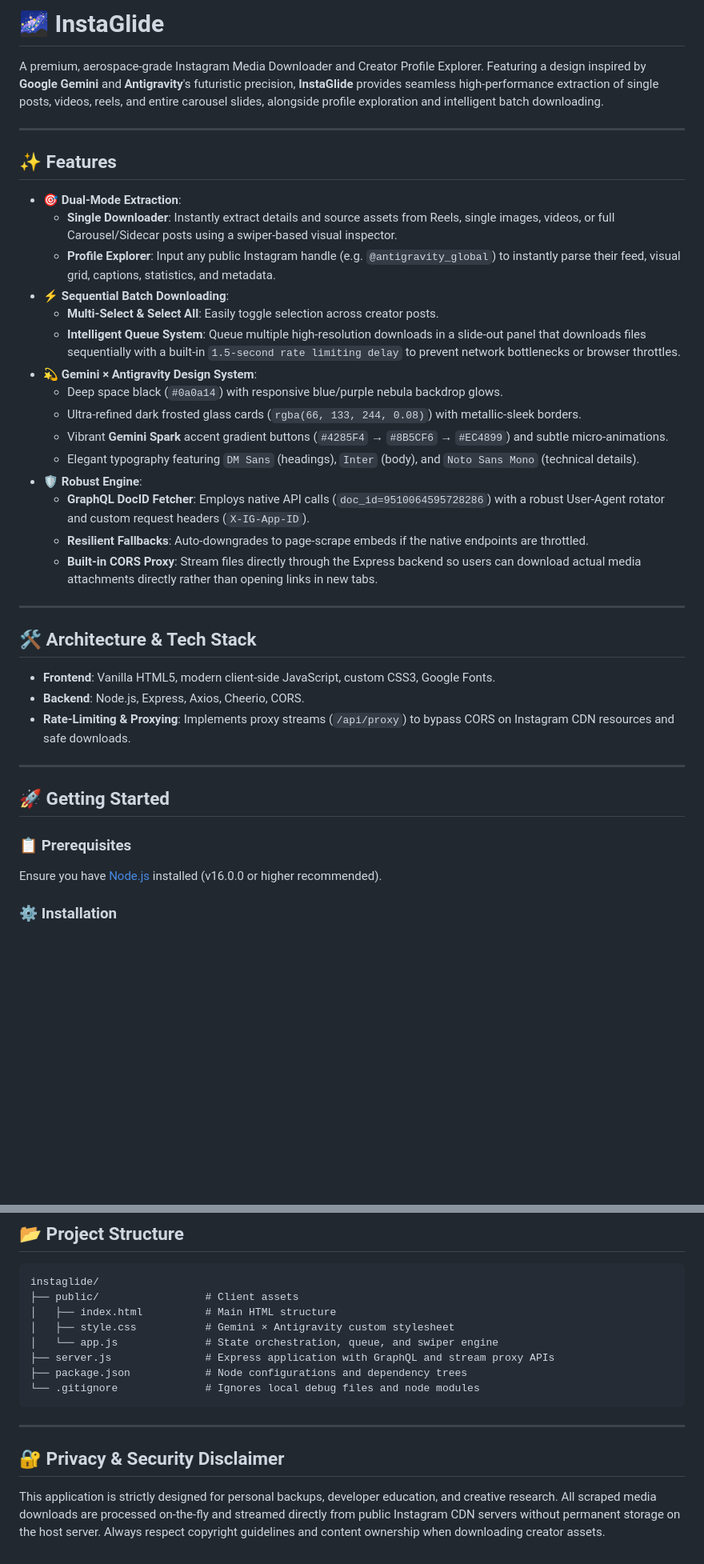
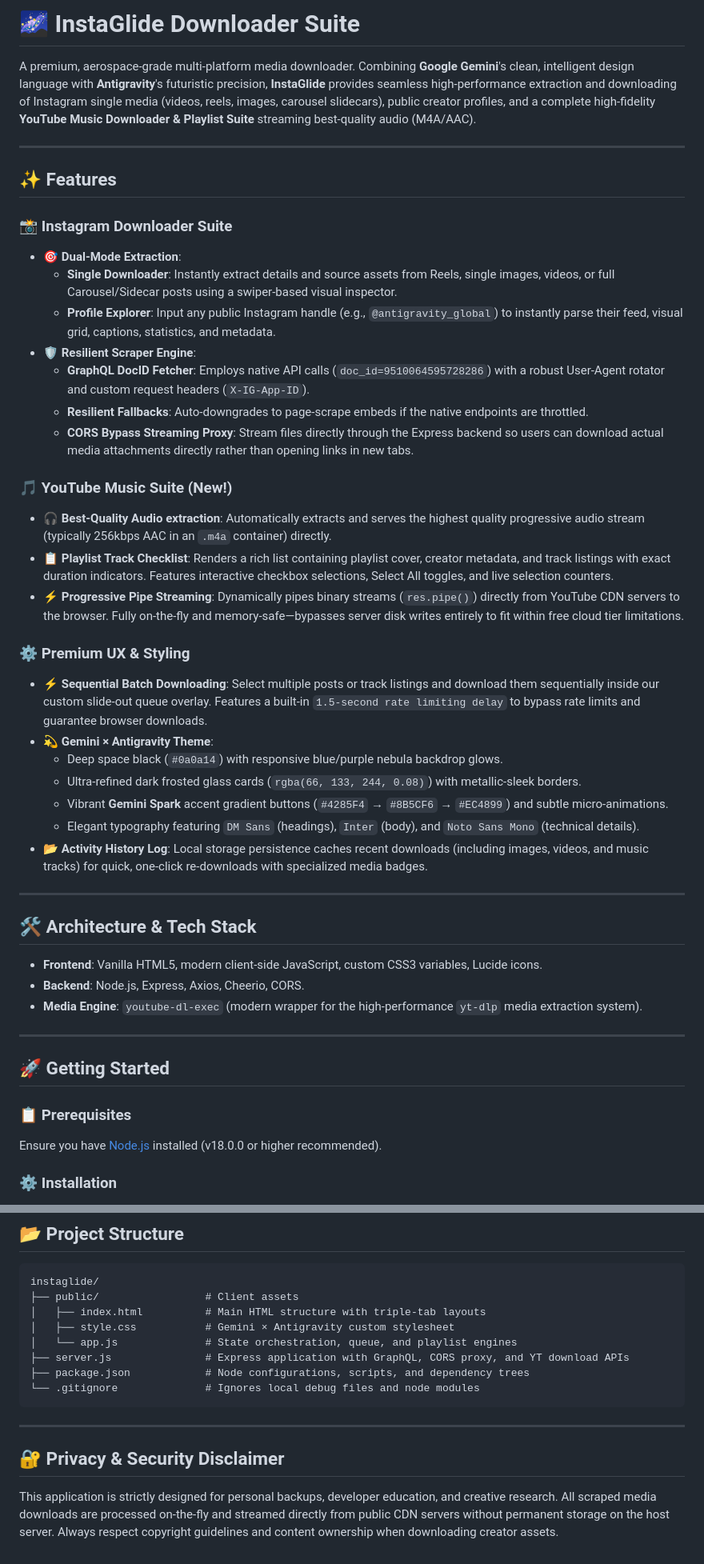
Before and after one commit to nakulkundra/InstaGlide, a Markdown page: README.md, 2 parts joined by grey strips. Shown at 80% size. GitHub-like rendering; blank space fills up the shorter version.

Commit message:
docs: update README.md to document high-fidelity YT Music Suite

````diff
--- a/README.md
+++ b/README.md
@@ -1,41 +1,48 @@
-# 🌌 InstaGlide
+# 🌌 InstaGlide Downloader Suite
 
-A premium, aerospace-grade Instagram Media Downloader and Creator Profile Explorer. Featuring a design inspired by **Google Gemini** and **Antigravity**'s futuristic precision, **InstaGlide** provides seamless high-performance extraction of single posts, videos, reels, and entire carousel slides, alongside profile exploration and intelligent batch downloading.
+A premium, aerospace-grade multi-platform media downloader. Combining **Google Gemini**'s clean, intelligent design language with **Antigravity**'s futuristic precision, **InstaGlide** provides seamless high-performance extraction and downloading of Instagram single media (videos, reels, images, carousel slidecars), public creator profiles, and a complete high-fidelity **YouTube Music Downloader & Playlist Suite** streaming best-quality audio (M4A/AAC).
 
 ---
 
 ## ✨ Features
 
+### 📸 Instagram Downloader Suite
 - **🎯 Dual-Mode Extraction**:
   - **Single Downloader**: Instantly extract details and source assets from Reels, single images, videos, or full Carousel/Sidecar posts using a swiper-based visual inspector.
-  - **Profile Explorer**: Input any public Instagram handle (e.g. `@antigravity_global`) to instantly parse their feed, visual grid, captions, statistics, and metadata.
-- **⚡ Sequential Batch Downloading**:
-  - **Multi-Select & Select All**: Easily toggle selection across creator posts.
-  - **Intelligent Queue System**: Queue multiple high-resolution downloads in a slide-out panel that downloads files sequentially with a built-in `1.5-second rate limiting delay` to prevent network bottlenecks or browser throttles.
-- **💫 Gemini × Antigravity Design System**:
+  - **Profile Explorer**: Input any public Instagram handle (e.g., `@antigravity_global`) to instantly parse their feed, visual grid, captions, statistics, and metadata.
+- **🛡️ Resilient Scraper Engine**:
+  - **GraphQL DocID Fetcher**: Employs native API calls (`doc_id=9510064595728286`) with a robust User-Agent rotator and custom request headers (`X-IG-App-ID`).
+  - **Resilient Fallbacks**: Auto-downgrades to page-scrape embeds if the native endpoints are throttled.
+  - **CORS Bypass Streaming Proxy**: Stream files directly through the Express backend so users can download actual media attachments directly rather than opening links in new tabs.
+
+### 🎵 YouTube Music Suite (New!)
+- **🎧 Best-Quality Audio extraction**: Automatically extracts and serves the highest quality progressive audio stream (typically 256kbps AAC in an `.m4a` container) directly.
+- **📋 Playlist Track Checklist**: Renders a rich list containing playlist cover, creator metadata, and track listings with exact duration indicators. Features interactive checkbox selections, Select All toggles, and live selection counters.
+- **⚡ Progressive Pipe Streaming**: Dynamically pipes binary streams (`res.pipe()`) directly from YouTube CDN servers to the browser. Fully on-the-fly and memory-safe—bypasses server disk writes entirely to fit within free cloud tier limitations.
+
+### ⚙️ Premium UX & Styling
+- **⚡ Sequential Batch Downloading**: Select multiple posts or track listings and download them sequentially inside our custom slide-out queue overlay. Features a built-in `1.5-second rate limiting delay` to bypass rate limits and guarantee browser downloads.
+- **💫 Gemini × Antigravity Theme**:
   - Deep space black (`#0a0a14`) with responsive blue/purple nebula backdrop glows.
   - Ultra-refined dark frosted glass cards (`rgba(66, 133, 244, 0.08)`) with metallic-sleek borders.
   - Vibrant **Gemini Spark** accent gradient buttons (`#4285F4` → `#8B5CF6` → `#EC4899`) and subtle micro-animations.
   - Elegant typography featuring `DM Sans` (headings), `Inter` (body), and `Noto Sans Mono` (technical details).
-- **🛡️ Robust Engine**:
-  - **GraphQL DocID Fetcher**: Employs native API calls (`doc_id=9510064595728286`) with a robust User-Agent rotator and custom request headers (`X-IG-App-ID`).
-  - **Resilient Fallbacks**: Auto-downgrades to page-scrape embeds if the native endpoints are throttled.
-  - **Built-in CORS Proxy**: Stream files directly through the Express backend so users can download actual media attachments directly rather than opening links in new tabs.
+- **📂 Activity History Log**: Local storage persistence caches recent downloads (including images, videos, and music tracks) for quick, one-click re-downloads with specialized media badges.
 
 ---
 
 ## 🛠️ Architecture & Tech Stack
 
-- **Frontend**: Vanilla HTML5, modern client-side JavaScript, custom CSS3, Google Fonts.
+- **Frontend**: Vanilla HTML5, modern client-side JavaScript, custom CSS3 variables, Lucide icons.
 - **Backend**: Node.js, Express, Axios, Cheerio, CORS.
-- **Rate-Limiting & Proxying**: Implements proxy streams (`/api/proxy`) to bypass CORS on Instagram CDN resources and safe downloads.
+- **Media Engine**: `youtube-dl-exec` (modern wrapper for the high-performance `yt-dlp` media extraction system).
 
 ---
 
 ## 🚀 Getting Started
 
 ### 📋 Prerequisites
-Ensure you have [Node.js](https://nodejs.org/) installed (v16.0.0 or higher recommended).
+Ensure you have [Node.js](https://nodejs.org/) installed (v18.0.0 or higher recommended).
 
 ### ⚙️ Installation
 1. Clone or navigate to the repository directory.
@@ -80,15 +87,15 @@ InstaGlide is fully optimized for **Vercel Serverless Functions** with an embedd
 ```
 instaglide/
 ├── public/                 # Client assets
-│   ├── index.html          # Main HTML structure
+│   ├── index.html          # Main HTML structure with triple-tab layouts
 │   ├── style.css           # Gemini × Antigravity custom stylesheet
-│   └── app.js              # State orchestration, queue, and swiper engine
-├── server.js               # Express application with GraphQL and stream proxy APIs
-├── package.json            # Node configurations and dependency trees
+│   └── app.js              # State orchestration, queue, and playlist engines
+├── server.js               # Express application with GraphQL, CORS proxy, and YT download APIs
+├── package.json            # Node configurations, scripts, and dependency trees
 └── .gitignore              # Ignores local debug files and node modules
 ```
 
 ---
 
 ## 🔐 Privacy & Security Disclaimer
-This application is strictly designed for personal backups, developer education, and creative research. All scraped media downloads are processed on-the-fly and streamed directly from public Instagram CDN servers without permanent storage on the host server. Always respect copyright guidelines and content ownership when downloading creator assets.
+This application is strictly designed for personal backups, developer education, and creative research. All scraped media downloads are processed on-the-fly and streamed directly from public CDN servers without permanent storage on the host server. Always respect copyright guidelines and content ownership when downloading creator assets.
````
